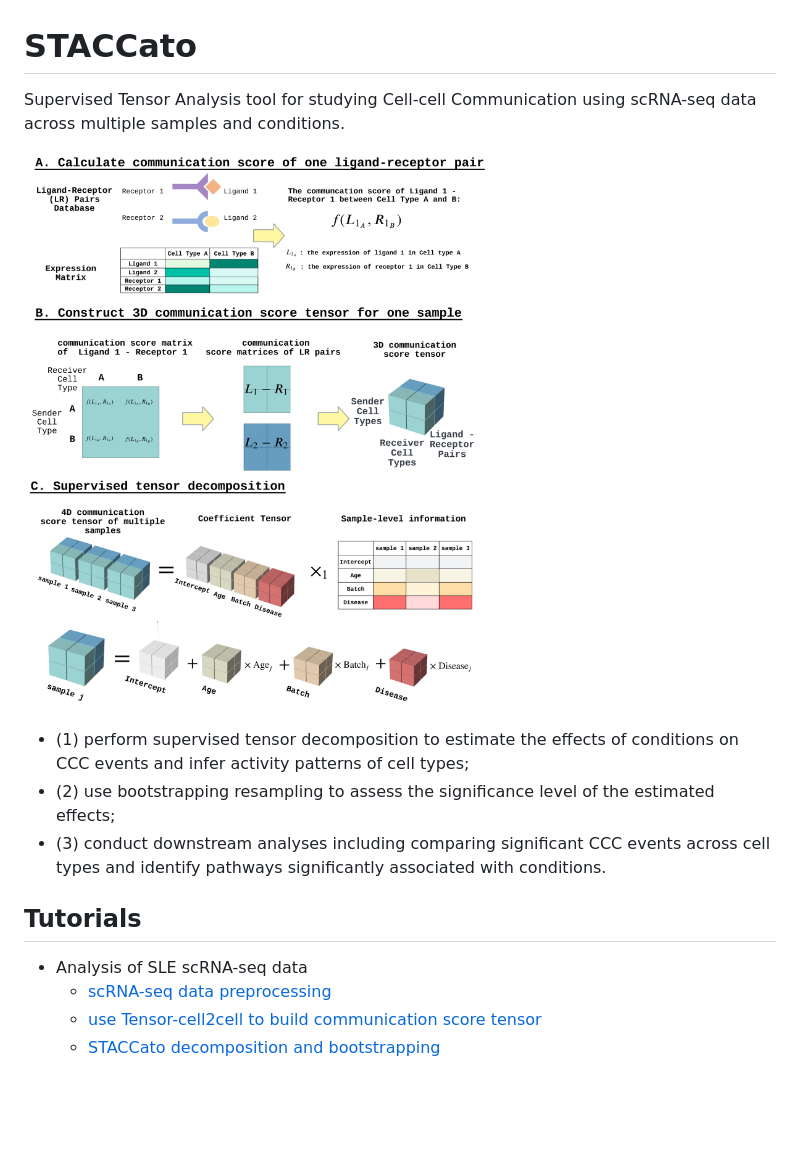
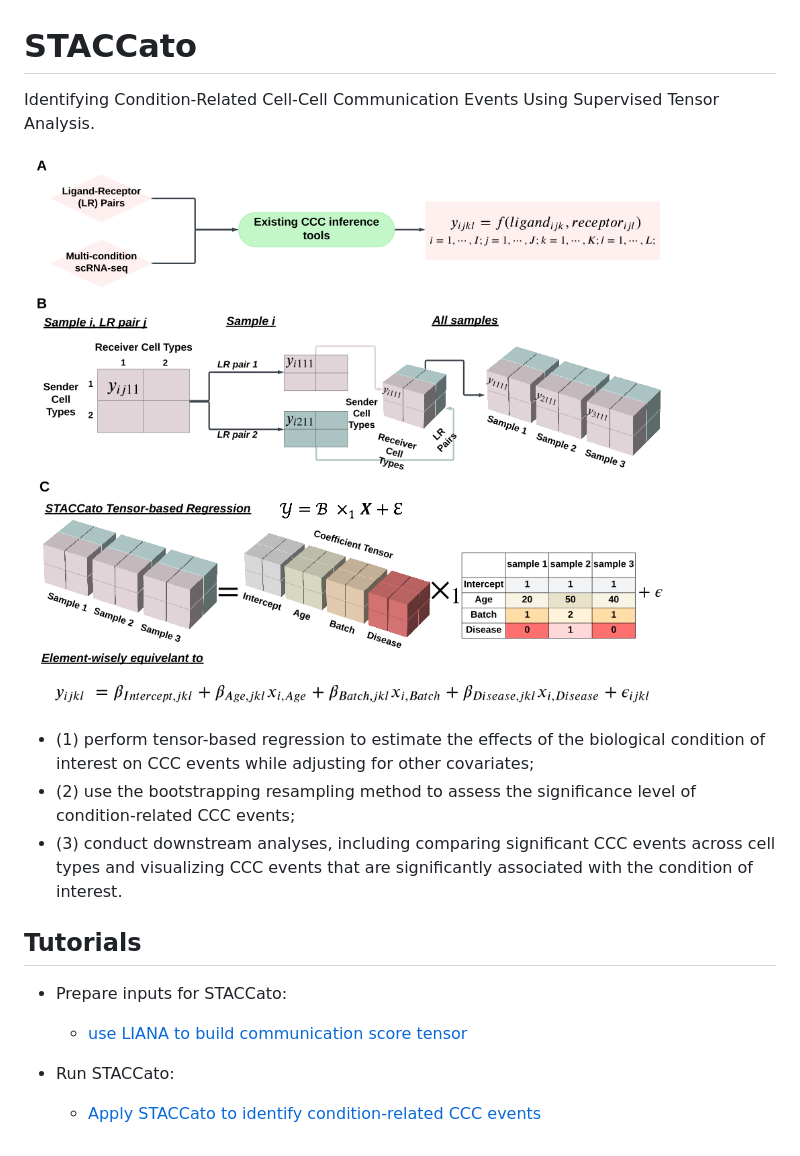
Before and after one commit to daiqile96/STACCato, a Markdown page: README.md, the part around the change. Rendered like a GitHub page; pictures changed too: Figure1.png; blank space fills up the shorter version.

```diff
--- a/README.md
+++ b/README.md
@@ -1,15 +1,16 @@
 # STACCato
-Supervised Tensor Analysis tool for studying Cell-cell Communication using scRNA-seq data across multiple samples and conditions.
+Identifying Condition-Related Cell-Cell Communication Events Using Supervised Tensor Analysis.
 
 ![STACCato Framework](Figure1.png)
 
-- (1) perform supervised tensor decomposition to estimate the effects of conditions on CCC events and infer activity patterns of cell types;
-- (2) use bootstrapping resampling to assess the significance level of the estimated effects;
-- (3) conduct downstream analyses including comparing significant CCC events across cell types and identify pathways significantly associated with conditions.
+- (1) perform tensor-based regression to estimate the effects of the biological condition of interest on CCC events while adjusting for other covariates;
+- (2) use the bootstrapping resampling method to assess the significance level of condition-related CCC events;
+- (3) conduct downstream analyses, including comparing significant CCC events across cell types and visualizing CCC events that are significantly associated with the condition of interest.
 
 ## Tutorials
 
-- Analysis of SLE scRNA-seq data
-  - [scRNA-seq data preprocessing](Examples/SLE/0_preproceesing.ipynb)
-  - [use Tensor-cell2cell to build communication score tensor](Examples/SLE/1_build_communication_score_tensor.ipynb)
-  - [STACCato decomposition and bootstrapping](https://htmlpreview.github.io/?https://raw.githubusercontent.com/daiqile96/STACCato/main/Examples/SLE/dcomp.html)
+- Prepare inputs for STACCato:
+  - [use LIANA to build communication score tensor](Examples/0_construct_communication_score_tensor.ipynb)
+
+- Run STACCato:
+  - [Apply STACCato to identify condition-related CCC events](https://htmlpreview.github.io/?https://raw.githubusercontent.com/daiqile96/STACCato/main/Examples/STACCato.html)
```
Also changed, not shown: 1 other file.
